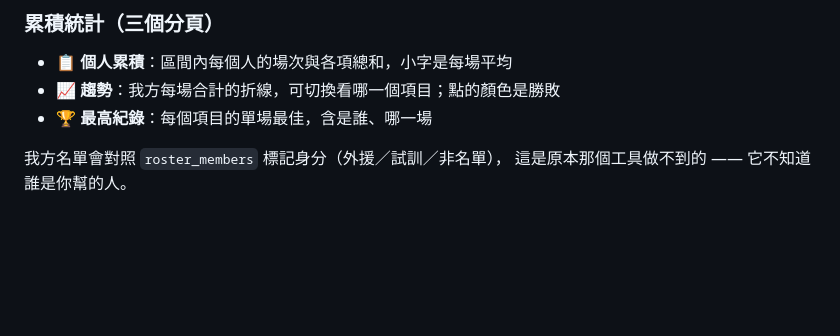
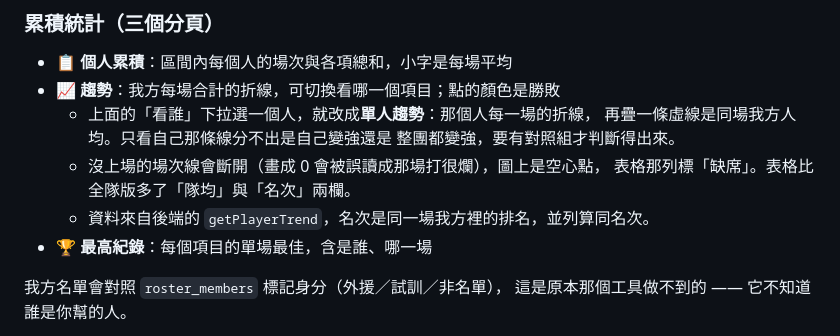
Before and after one commit to mouse1202/luoyulihua, a Markdown page: README.md, the part around the change. GitHub-like rendering; blank space fills up the shorter version.

Commit message:
README 補上單人趨勢的說明
Co-Authored-By: Claude Opus 5 <noreply@anthropic.com>

```diff
--- a/README.md
+++ b/README.md
@@ -120,6 +120,12 @@ CSV 裡沒有、算出來的六項：
 
 - **📋 個人累積**：區間內每個人的場次與各項總和，小字是每場平均
 - **📈 趨勢**：我方每場合計的折線，可切換看哪一個項目；點的顏色是勝敗
+  - 上面的「看誰」下拉選一個人，就改成**單人趨勢**：那個人每一場的折線，
+    再疊一條虛線是同場我方人均。只看自己那條線分不出是自己變強還是
+    整團都變強，要有對照組才判斷得出來。
+  - 沒上場的場次線會斷開（畫成 0 會被誤讀成那場打很爛），圖上是空心點，
+    表格那列標「缺席」。表格比全隊版多了「隊均」與「名次」兩欄。
+  - 資料來自後端的 `getPlayerTrend`，名次是同一場我方裡的排名，並列算同名次。
 - **🏆 最高紀錄**：每個項目的單場最佳，含是誰、哪一場
 
 我方名單會對照 `roster_members` 標記身分（外援／試訓／非名單），
```
